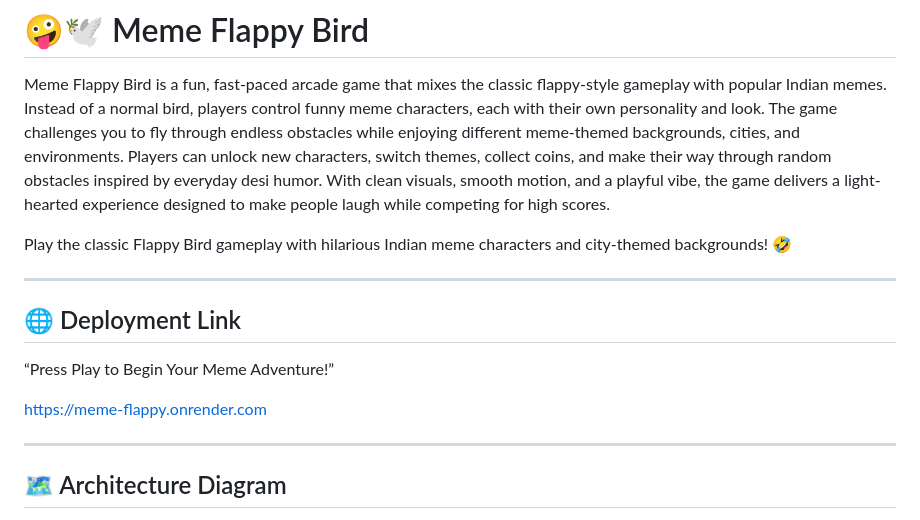
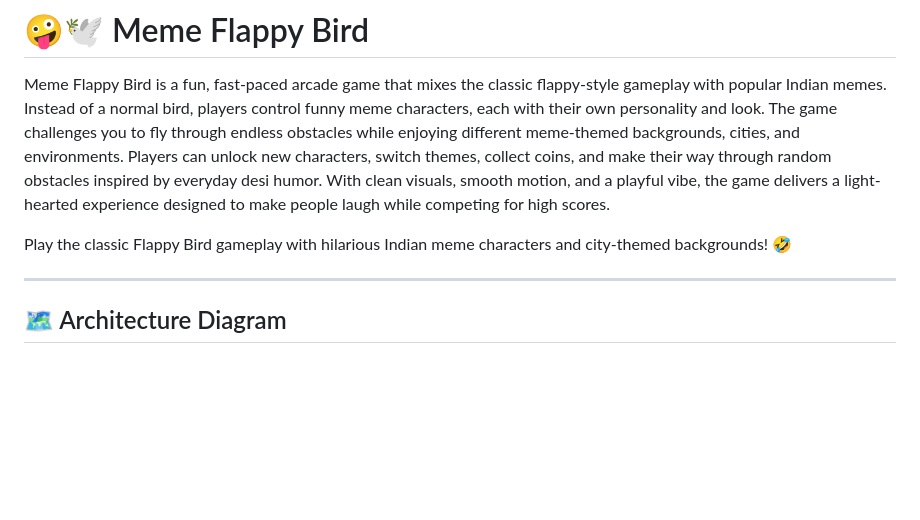
Before and after one commit to shahrozebaig/Meme-Flappy, a Markdown page: README.md, the part around the change. GitHub-like rendering; blank space fills up the shorter version.

```diff
--- a/README.md
+++ b/README.md
@@ -3,14 +3,6 @@
 Meme Flappy Bird is a fun, fast-paced arcade game that mixes the classic flappy-style gameplay with popular Indian memes. Instead of a normal bird, players control funny meme characters, each with their own personality and look. The game challenges you to fly through endless obstacles while enjoying different meme-themed backgrounds, cities, and environments. Players can unlock new characters, switch themes, collect coins, and make their way through random obstacles inspired by everyday desi humor. With clean visuals, smooth motion, and a playful vibe, the game delivers a light-hearted experience designed to make people laugh while competing for high scores.
 
 Play the classic Flappy Bird gameplay with hilarious Indian meme characters and city-themed backgrounds! 🤣
-
----
-
-## 🌐 Deployment Link
-
-   “Press Play to Begin Your Meme Adventure!”
-
-https://meme-flappy.onrender.com
 
 ---
 
```
